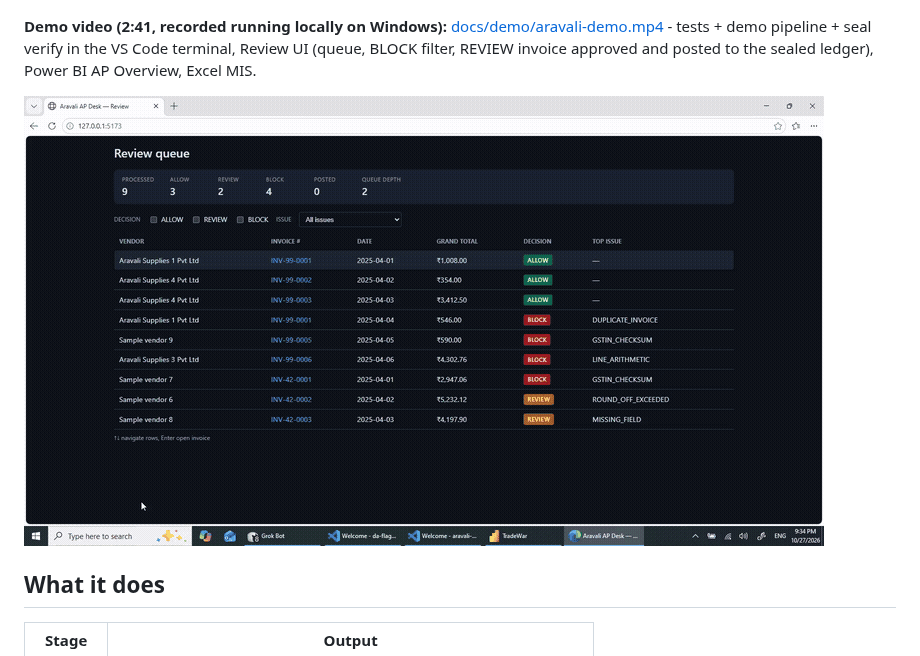
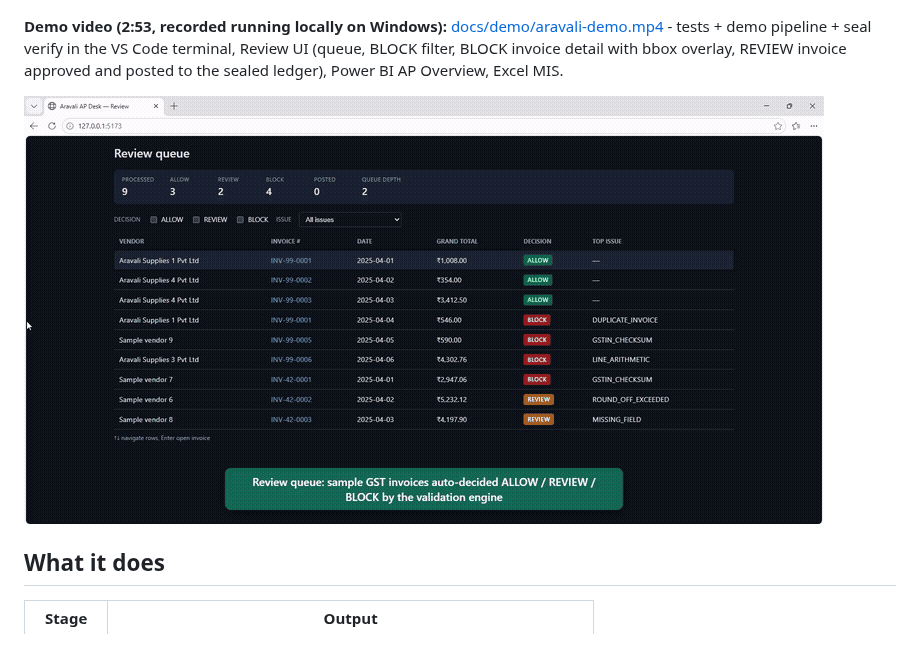
Before and after one commit to nishanttyagi28/aravali-ap-desk, a Markdown page: README.md, the part around the change. Drawn GitHub-style; pictures changed too: docs/demo/aravali-demo.gif.

Commit message:
docs: re-record demo video v2 (taskbar cropped, BLOCK invoice detail upright after M6 viewer fix) and GIF

```diff
--- a/README.md
+++ b/README.md
@@ -6,7 +6,7 @@ Indian GST vendor invoices arrive as scanned PDFs and email attachments. AP team
 
 ![Power BI AP Overview (demo data)](bi/screenshots/ap-overview.png)
 
-**Demo video (2:41, recorded running locally on Windows):** [docs/demo/aravali-demo.mp4](docs/demo/aravali-demo.mp4) - tests + demo pipeline + seal verify in the VS Code terminal, Review UI (queue, BLOCK filter, REVIEW invoice approved and posted to the sealed ledger), Power BI AP Overview, Excel MIS.
+**Demo video (2:53, recorded running locally on Windows):** [docs/demo/aravali-demo.mp4](docs/demo/aravali-demo.mp4) - tests + demo pipeline + seal verify in the VS Code terminal, Review UI (queue, BLOCK filter, BLOCK invoice detail with bbox overlay, REVIEW invoice approved and posted to the sealed ledger), Power BI AP Overview, Excel MIS.
 
 ![Review UI demo](docs/demo/aravali-demo.gif)
 
```
Also changed, not shown: 1 other file.
